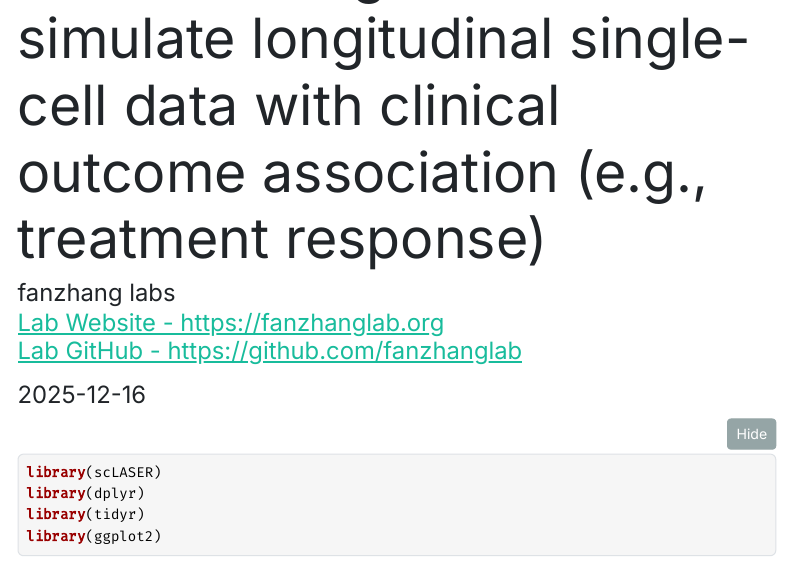
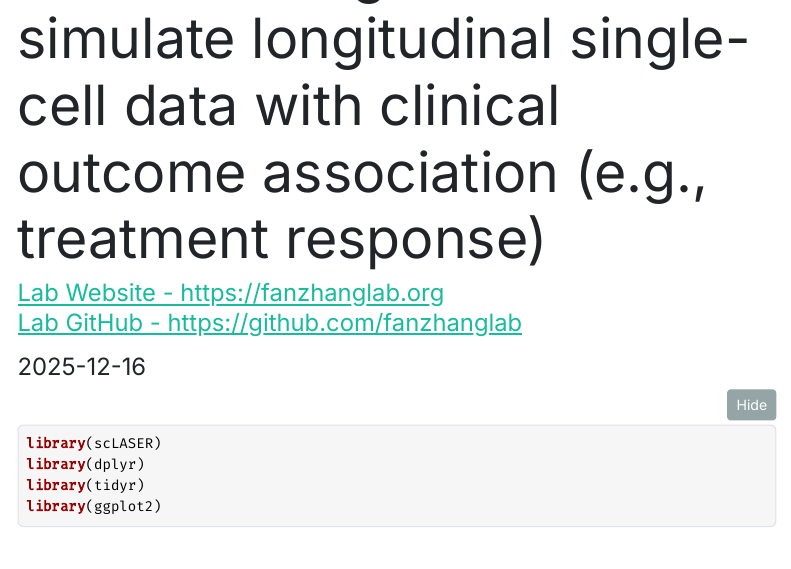
Before and after one commit to fanzhanglab/scLASER, an R Markdown document (vignettes/scLASER_longitudinal_data_simulation_tutorial.Rmd): the page in a window 1100 px wide, from 80 px down. The pictures show the output file vignettes/scLASER_longitudinal_data_simulation_tutorial.html that the author committed with the source, opened offline; menus at the side of the page are left out.

Commit message:
data sim vignettes

```diff
--- a/vignettes/scLASER_longitudinal_data_simulation_tutorial.Rmd
+++ b/vignettes/scLASER_longitudinal_data_simulation_tutorial.Rmd
@@ -1,7 +1,6 @@
 ---
 title: "Tutorial: using scLASER to simulate longitudinal single-cell data with clinical outcome association (e.g., treatment response)"
 author: |
-  fanzhang labs
   [Lab Website - https://fanzhanglab.org](https://fanzhanglab.org)
   [Lab GitHub - https://github.com/fanzhanglab](https://github.com/fanzhanglab)
 date: "`r format(Sys.Date())`"
```
Also changed, not shown: vignettes/scLASER_longitudinal_data_simulation_tutorial.html.
